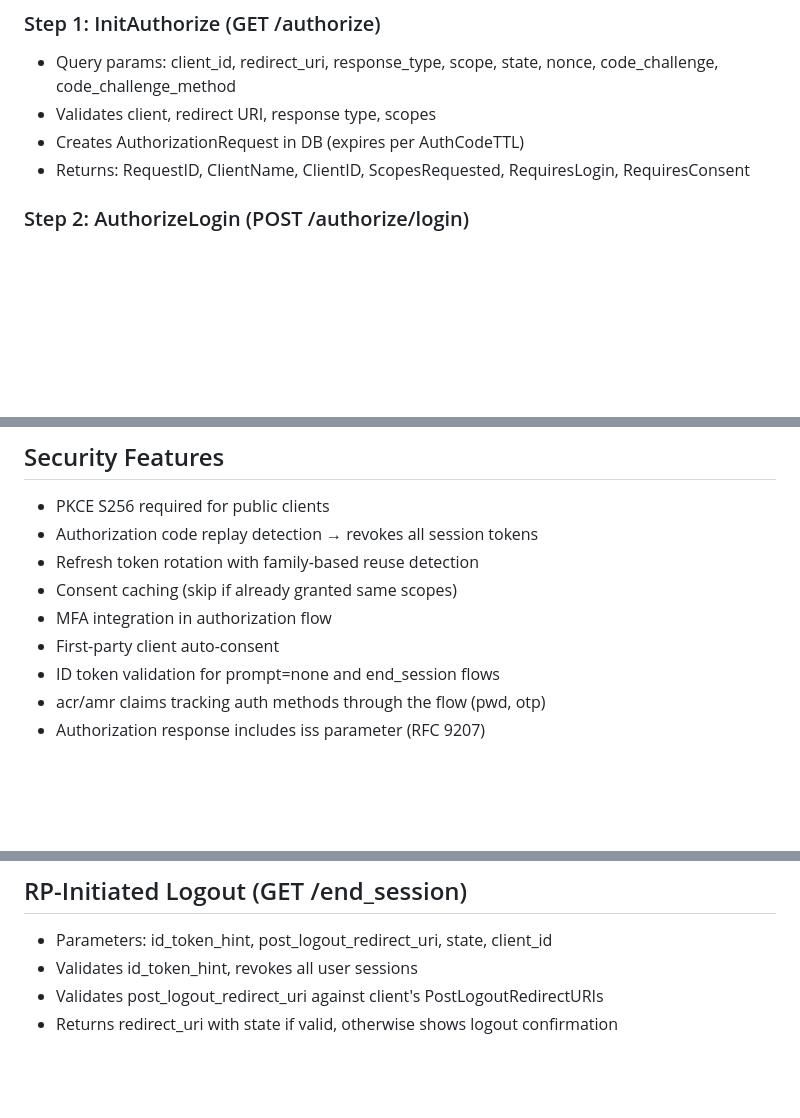
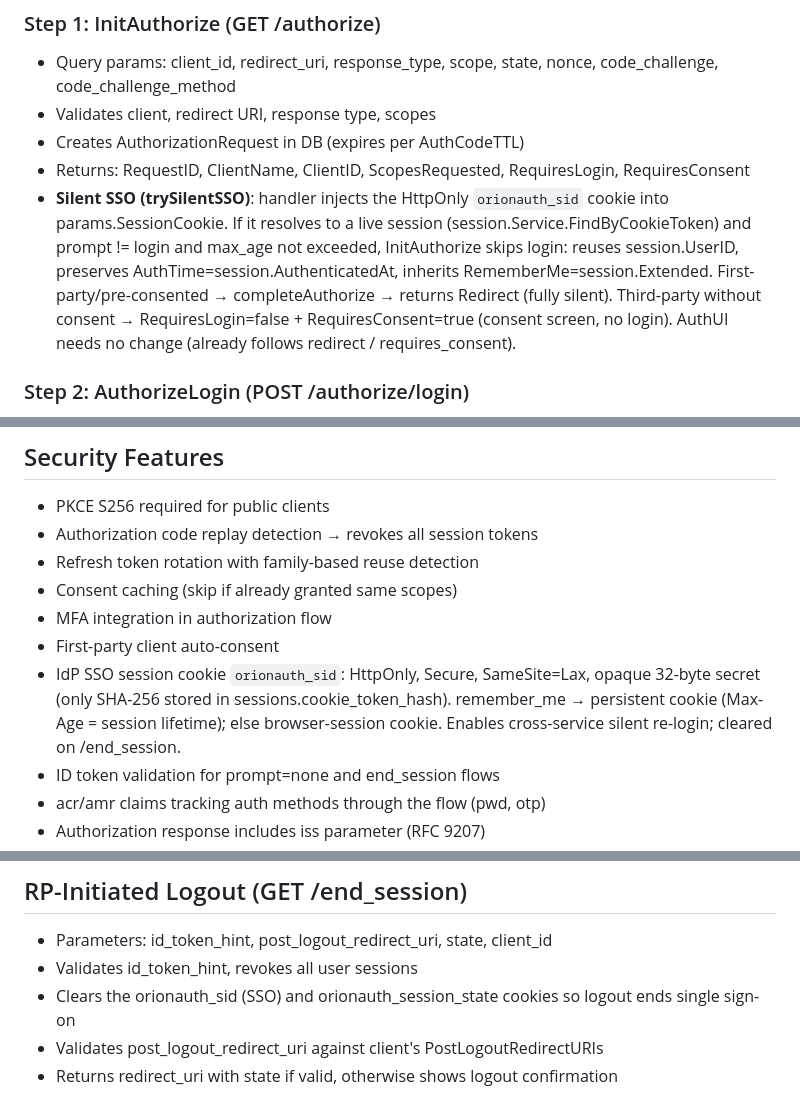
Before and after one commit to NhProGamer/orion-auth-backend, a Markdown page: .serena/memories/oauth_flows_detail.md, 3 parts joined by grey strips. GitHub-like rendering; blank space fills up the shorter version.

```diff
--- a/.serena/memories/oauth_flows_detail.md
+++ b/.serena/memories/oauth_flows_detail.md
@@ -8,6 +8,7 @@
 - Validates client, redirect URI, response type, scopes
 - Creates AuthorizationRequest in DB (expires per AuthCodeTTL)
 - Returns: RequestID, ClientName, ClientID, ScopesRequested, RequiresLogin, RequiresConsent
+- **Silent SSO (trySilentSSO)**: handler injects the HttpOnly `orionauth_sid` cookie into params.SessionCookie. If it resolves to a live session (session.Service.FindByCookieToken) and prompt != login and max_age not exceeded, InitAuthorize skips login: reuses session.UserID, preserves AuthTime=session.AuthenticatedAt, inherits RememberMe=session.Extended. First-party/pre-consented → completeAuthorize → returns Redirect (fully silent). Third-party without consent → RequiresLogin=false + RequiresConsent=true (consent screen, no login). AuthUI needs no change (already follows redirect / requires_consent).
 
 ### Step 2: AuthorizeLogin (POST /authorize/login)
 - Input: RequestID, Email, Password
@@ -115,6 +116,7 @@
 - Consent caching (skip if already granted same scopes)
 - MFA integration in authorization flow
 - First-party client auto-consent
+- IdP SSO session cookie `orionauth_sid`: HttpOnly, Secure, SameSite=Lax, opaque 32-byte secret (only SHA-256 stored in sessions.cookie_token_hash). remember_me → persistent cookie (Max-Age = session lifetime); else browser-session cookie. Enables cross-service silent re-login; cleared on /end_session.
 - ID token validation for prompt=none and end_session flows
 - acr/amr claims tracking auth methods through the flow (pwd, otp)
 - Authorization response includes iss parameter (RFC 9207)
@@ -133,5 +135,6 @@
 ## RP-Initiated Logout (GET /end_session)
 - Parameters: id_token_hint, post_logout_redirect_uri, state, client_id
 - Validates id_token_hint, revokes all user sessions
+- Clears the orionauth_sid (SSO) and orionauth_session_state cookies so logout ends single sign-on
 - Validates post_logout_redirect_uri against client's PostLogoutRedirectURIs
 - Returns redirect_uri with state if valid, otherwise shows logout confirmation
```
Also changed, not shown: CHANGELOG.md (+23 -1 lines).
